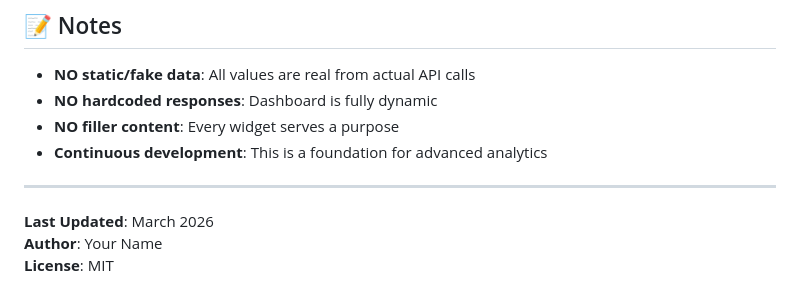
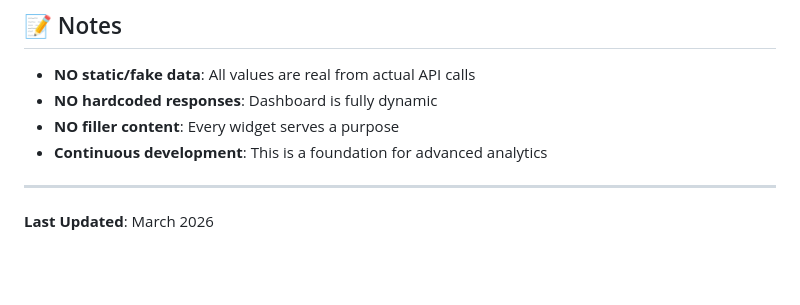
Before and after one commit to RahulVirat-18/Cloud-Native-API-Observability-Anomaly-Detection-System, a Markdown page: README.md, the part around the change. Drawn GitHub-style; blank space fills up the shorter version.

Commit message:
Remove author and license details from README
Removed author and license information from README.

```diff
--- a/README.md
+++ b/README.md
@@ -434,5 +434,3 @@ aws apigateway create-rest-api --name api-monitor-api
 ---
 
 **Last Updated**: March 2026
-**Author**: Your Name
-**License**: MIT
```
